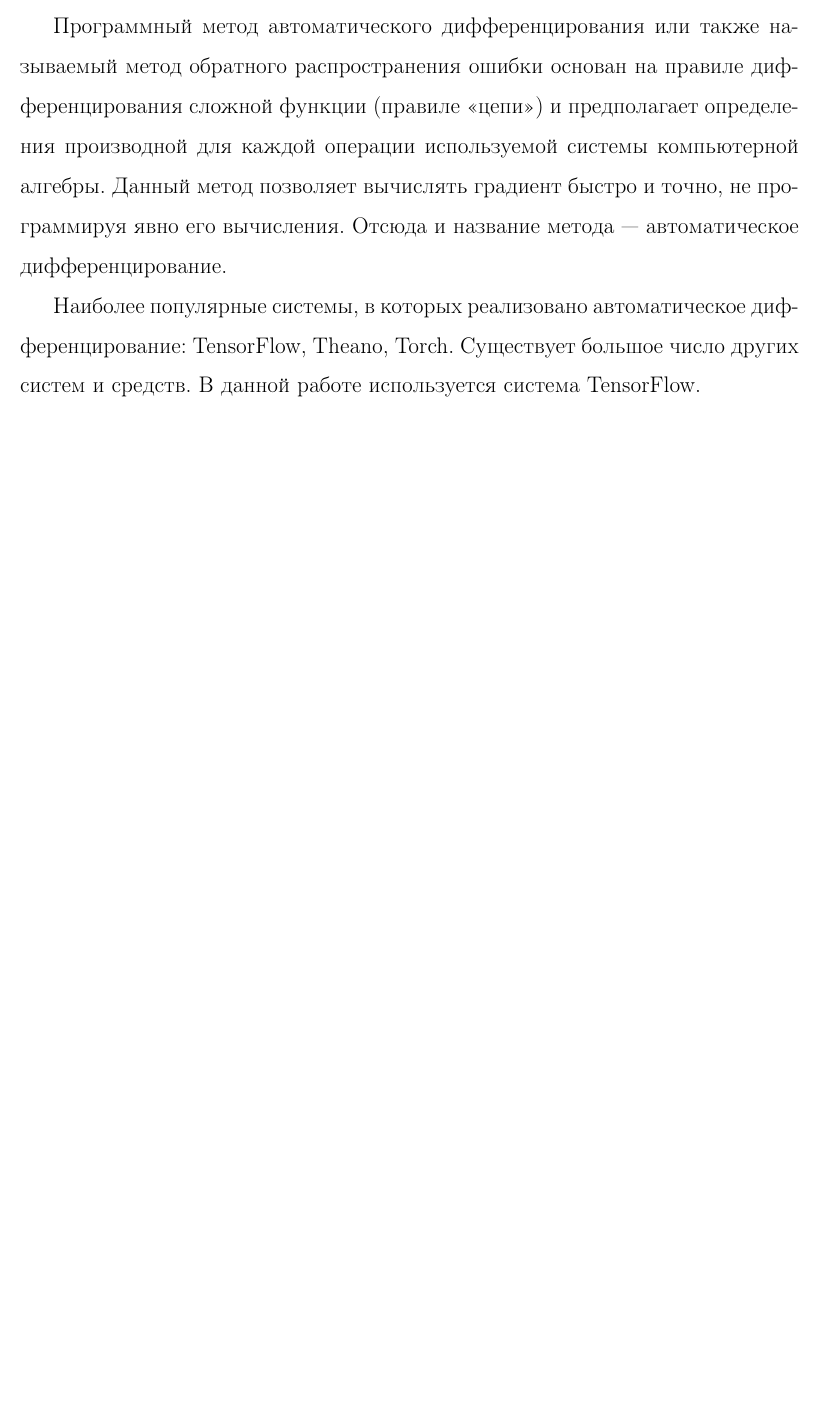
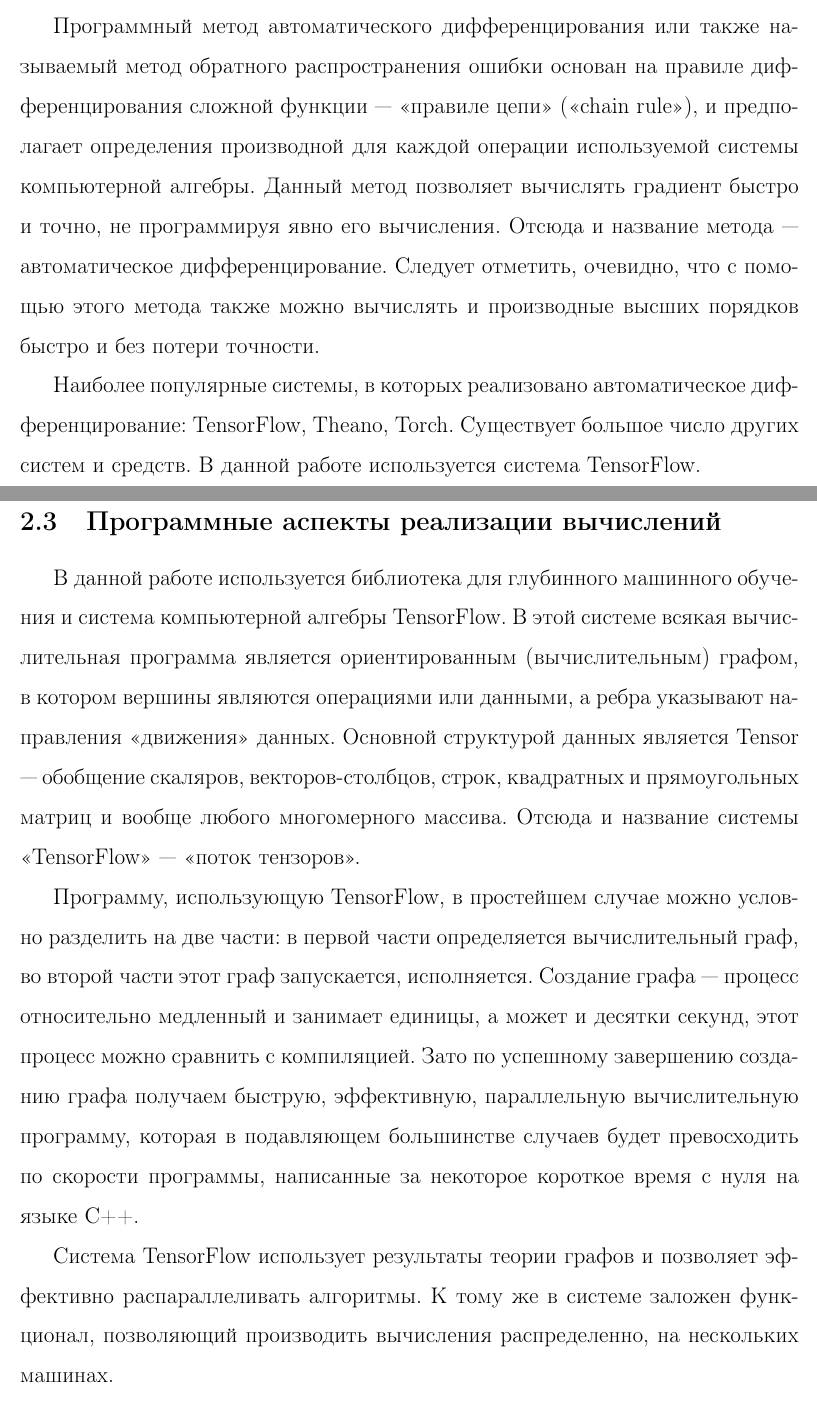
Before and after one commit to konstunn/research, a LaTeX document (prod-practice1/report/main.tex): part of page 8 of 9 before the commit and two parts of pages 8 and 9 of 10 after it, the two joined at a grey line, cut so that both start at the same text, the shorter picture padded with empty space. Compiled offline with pdfLaTeX.

Commit message:
Add text to prod practice 1 report

```diff
--- a/prod-practice1/report/main.tex
+++ b/prod-practice1/report/main.tex
@@ -325,14 +325,42 @@ $j$ заменяется на $j+1$ и осуществляется перехо
 
 Программный метод автоматического дифференцирования или также называемый метод
 обратного распространения ошибки основан на правиле дифференцирования сложной
-функции (правиле <<цепи>>) и предполагает определения производной для каждой
-операции используемой системы компьютерной алгебры. Данный метод позволяет
-вычислять градиент быстро и точно, не программируя явно его вычисления. Отсюда
-и название метода --- автоматическое дифференцирование.
+функции --- <<правиле цепи>> (<<chain rule>>), и предполагает определения
+производной для каждой операции используемой системы компьютерной алгебры.
+Данный метод позволяет вычислять градиент быстро и точно, не программируя явно
+его вычисления. Отсюда и название метода --- автоматическое дифференцирование.
+Следует отметить, очевидно, что с помощью этого метода также можно вычислять
+и производные высших порядков быстро и без потери точности.
+
+% вставить рисунки
 
 Наиболее популярные системы, в которых реализовано автоматическое
 дифференцирование: TensorFlow, Theano, Torch. Существует большое число других
 систем и средств. В данной работе используется система TensorFlow.
+
+\subsection{Программные аспекты реализации вычислений}
+
+В данной работе используется библиотека для глубинного машинного обучения и
+система компьютерной алгебры TensorFlow. В этой системе всякая вычислительная
+программа является ориентированным (вычислительным) графом, в котором вершины
+являются операциями или данными, а ребра указывают направления <<движения>>
+данных. Основной структурой данных является Tensor --- обобщение скаляров,
+векторов-столбцов, строк, квадратных и прямоугольных матриц и вообще любого
+многомерного массива. Отсюда и название системы <<TensorFlow>> --- <<поток
+тензоров>>.
+
+Программу, использующую TensorFlow, в простейшем случае можно условно разделить
+на две части: в первой части определяется вычислительный граф, во второй части
+этот граф запускается, исполняется. Создание графа --- процесс относительно
+медленный и занимает единицы, а может и десятки секунд, этот процесс можно
+сравнить с компиляцией. Зато по успешному завершению созданию графа получаем
+быструю, эффективную, параллельную вычислительную программу, которая в
+подавляющем большинстве случаев будет превосходить по скорости программы,
+написанные за некоторое короткое время с нуля на языке С++.
+
+Система TensorFlow использует результаты теории графов и позволяет эффективно
+распараллеливать алгоритмы. К тому же в системе заложен функционал, позволяющий
+производить вычисления распределенно, на нескольких машинах.
 
 \section[Результаты экспериментальных модельных исследований]
 {Результаты экспериментальных модельных \\исследований}
```
